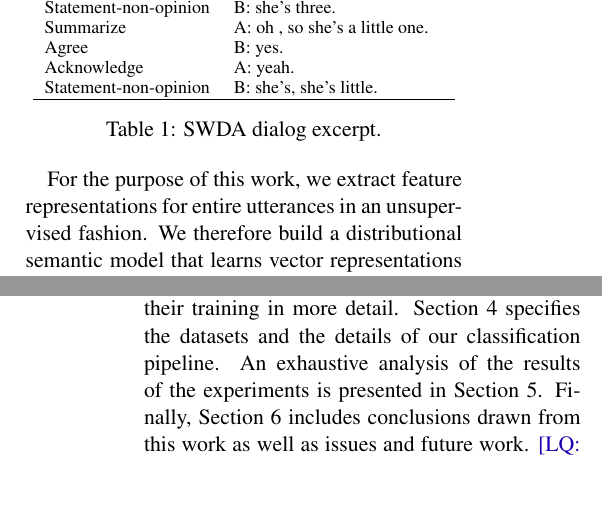
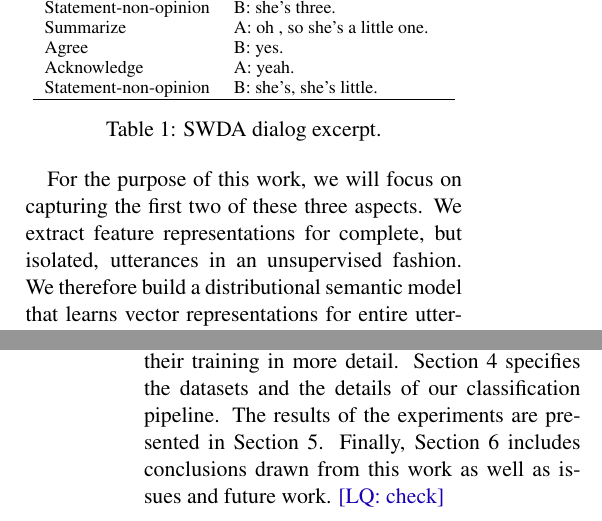
Before and after one commit to mrmutator/COP_Project, a LaTeX paper (report/report.tex, which reads report/introduction.tex): two parts of the columns of pages 1 and 2 of 7, joined at a grey line, cut so that both start at the same text, the shorter picture padded with empty space. Compiled offline with pdfLaTeX.

Commit message:
some cleaning up

```diff
--- a/report/introduction.tex
+++ b/report/introduction.tex
@@ -42,7 +42,7 @@ Statement-non-opinion & B: she's, she's little.\\
 \label{tab:swda_example}
 \end{table}
 
-For the purpose of this work, we extract feature representations for entire utterances in an unsupervised fashion.
+For the purpose of this work, we will focus on capturing the first two of these three aspects. We extract feature representations for complete, but isolated, utterances in an unsupervised fashion.
 We therefore build a distributional semantic model that learns vector representations for entire utterances and then use these vector features as inputs for different machine learning classifiers, expecting that the embeddings can model the meaning of an entire utterance.
 Several techniques can be used for mapping text units to a high dimensional real value space.
 Utterance embeddings have the attractive property of representing an entire textual sequence as a vector while taking word order into account, as opposed to the classical \emph{Bag-of-words} approach in which word order is not preserved and in which resulting vectors show only little semantic relations.
@@ -52,4 +52,4 @@ For the actual dialog act tagging we treat the problem as a multi-class classifi
 We evaluate the tagging accuracy and compare different models.
 Besides the baselines provided by research from previous work, we compare the results against a simple baseline that uses a bag-of-words (BOW) representation for each utterance.
 
-The outline of this report is set as follows: In Section 2, we present relevant approaches that aim at classifying dialog acts and briefly describe their main characteristics and results. In Section 3 we describe the concept of utterance embeddings and their training in more detail. Section 4 specifies the datasets and the details of our classification pipeline. An exhaustive analysis of the results of the experiments is presented in Section 5. Finally, Section 6 includes conclusions drawn from this work as well as issues and future work. \lau{check}
+The outline of this report is set as follows: In Section 2, we present relevant approaches that aim at classifying dialog acts and briefly describe their main characteristics and results. In Section 3 we describe the concept of utterance embeddings and their training in more detail. Section 4 specifies the datasets and the details of our classification pipeline. The results of the experiments are presented in Section 5. Finally, Section 6 includes conclusions drawn from this work as well as issues and future work. \lau{check}
```
Also changed, not shown: report/introduction.tex (2 more changed lines).
